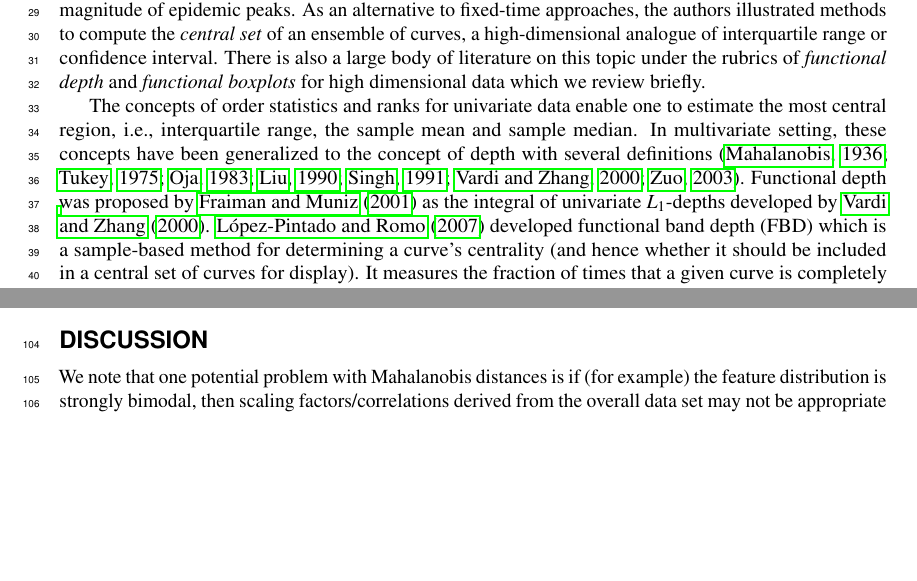
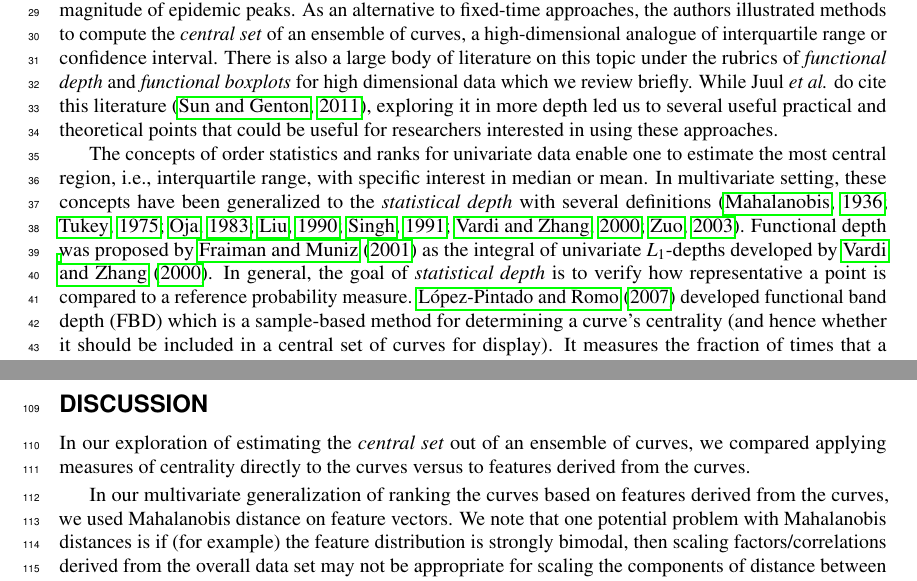
Before and after one commit to aligharouni/commentsFBD, a LaTeX document (curveBP_peerJ.tex): two parts of pages 1 and 3 of 4 before the commit and two parts of pages 1 and 4 of 5 after it, joined at a grey line, cut so that both start at the same text, the shorter picture padded with empty space. Compiled offline with pdfLaTeX.

Commit message:
working on discussion, fixing the centplot 6 feat to 5

```diff
--- a/curveBP_peerJ.tex
+++ b/curveBP_peerJ.tex
@@ -25,10 +26,9 @@ of the concept of the central set out of an ensemble of epidemic curves were pre
 \section*{Introduction}
 
 Developing robust and computationally efficient inference tools for ensembles of curves -- functional data in general -- is necessary to summarize features of interest and study the uncertainty. These tools are even more important when it is about accuracy in forcasting trajectory of epidemic curves produced form different models which may vary from deterministic, stochastic to the individual-based models. Fixed-time descriptive approaches (e.g., computing pointwise quantiles) have been classically used (see, for example, \citep{ferguson2005strategies,chinazzi2020effect}).
-\cite{juul2021fixed} pointed out shortcomings to the standard ways that researchers draw confidence intervals for ensembles of curves, with specific examples drawn from the output of stochastic epidemic models. In particular, they showed that fixed-time approaches can fail to capture the uncertainty in key features of an epidemic such as the timing and magnitude of epidemic peaks. As an alternative to fixed-time approaches, the authors illustrated methods to compute the \emph{central set} of an ensemble of curves, a high-dimensional analogue of interquartile range or confidence interval. There is also a large body of literature on this topic under the rubrics of \emph{functional depth} and \emph{functional boxplots} for high dimensional data which we review briefly.
+\cite{juul2021fixed} pointed out shortcomings to the standard ways that researchers draw confidence intervals for ensembles of curves, with specific examples drawn from the output of stochastic epidemic models. In particular, they showed that fixed-time approaches can fail to capture the uncertainty in key features of an epidemic such as the timing and magnitude of epidemic peaks. As an alternative to fixed-time approaches, the authors illustrated methods to compute the \emph{central set} of an ensemble of curves, a high-dimensional analogue of interquartile range or confidence interval. There is also a large body of literature on this topic under the rubrics of \emph{functional depth} and \emph{functional boxplots} for high dimensional data which we review briefly. While \juul do cite this literature \citep{sun2011functional}, exploring it in more depth led us to several useful practical and theoretical points that could be useful for researchers interested in using these approaches.
 
-The concepts of order statistics and ranks for univariate data enable one to estimate the most central region,  i.e., interquartile range, the sample mean and sample median. In multivariate setting, these concepts have been generalized to the concept of depth with several definitions \citep{mahalanobis1936generalized, tukey1975mathematics, oja1983descriptive, liu1990notion, singh1991notion, vardi2000multivariate, zuo2003projection}. Functional depth was proposed by \cite{fraiman2001trimmed} as the integral of univariate $L_1$-depths developed by \cite{vardi2000multivariate}.
-\cite{lopez2007depth} developed functional band depth (FBD) which is a sample-based method for determining a curve's centrality (and hence whether it should be included in a central set of curves for display). It measures the fraction of times that a given curve is completely included within the envelope of a set of other curves randomly sampled from the ensemble. The sample size is determined by a \emph{tuning parameter} denoted by $J$, and the number of samples is determined by all possible combinations. As the next canonical extention, functional boxplot was developed based on functional depth to display the data, highlight their characteristic, and reveal interesting features \citep{sun2011functional,sun2012exact}. \cite{wynne2021statistical} used a machine learning approache -- specifically, kernel mean embedding -- to study the functional depth.
+The concepts of order statistics and ranks for univariate data enable one to estimate the most central region, i.e., interquartile range, with specific interest in median or mean. In multivariate setting, these concepts have been generalized to the \emph{statistical depth} with several definitions \citep{mahalanobis1936generalized, tukey1975mathematics, oja1983descriptive, liu1990notion, singh1991notion, vardi2000multivariate, zuo2003projection}. Functional depth was proposed by \cite{fraiman2001trimmed} as the integral of univariate $L_1$-depths developed by \cite{vardi2000multivariate}. In general, the goal of \emph{statistical depth} is to verify how representative a point is compared to a reference probability measure. \cite{lopez2007depth} developed functional band depth (FBD) which is a sample-based method for determining a curve's centrality (and hence whether it should be included in a central set of curves for display). It measures the fraction of times that a given curve is completely included within the envelope of a set of other curves randomly sampled from the ensemble. The sample size is determined by a \emph{tuning parameter} denoted by $J$, and the number of samples is determined by all possible combinations. As the next canonical extention, functional boxplot was developed based on functional depth to display the data, highlight their characteristic, and reveal interesting features \citep{sun2011functional,sun2012exact}. In a recent work, \cite{wynne2021statistical} used a machine learning approache -- specifically, kernel mean embedding -- to study the functional depth.
 
 In a comparable approach to FBD algorithm, \juul primarily studied the curve centrality on an epidemic ensemble. They chose the \emph{tuning parameter} as $J=50$ (they use the notation \ncurve), and chose $\nsample=100$ such samples to compute the fraction (\emph{band depth}) for each curve. They provided open-source Python code that implements this method, as well as some of the weighted variants they discuss. For the simple (unweighted) case, however, there are already mature open source implementations available in R \citep{fda_pkg,roahd}, Matlab (\url{https://www.psych.mcgill.ca/misc/fda/downloads/FDAfuns/}), and Python \citep{seabold2010statsmodels}. In general these packages use the same functional band depth measure as \juul, but substituting $J=2$, which is robust \citep{lopez2009concept} and allows the use of a computationally efficient algorithm for large data sets \citep{sun2012exact}. It is unclear why \juul chose larger values of $J$ (10 and 50), although the dimensions of their examples are small enough that the computational burden is not important.
 
@@ -61,11 +60,9 @@ Thirdly, for an individual curve in the ensemble, a feature vector was assigned.
 
 \section*{Discussion}
 
-% this is discussion:
-% While \juul do cite this literature \citep{sun2011functional}, exploring it in more depth led us to several useful practical and theoretical points that could be useful for researchers interested in using these approaches.
+In our exploration of estimating the \emph{central set} out of an ensemble of curves, we compared applying measures of centrality directly to the curves versus to features derived from the curves.
 
-
-We note that one potential problem with Mahalanobis distances is if (for example) the feature distribution is strongly bimodal, then scaling factors/correlations derived from the overall data set may not be appropriate for scaling the components of distance between two trajectories whose features put them in the same mode/component of the distribution.
+In our multivariate generalization of ranking the curves based on features derived from the curves, we used Mahalanobis distance on feature vectors. We note that one potential problem with Mahalanobis distances is if (for example) the feature distribution is strongly bimodal, then scaling factors/correlations derived from the overall data set may not be appropriate for scaling the components of distance between two trajectories whose features put them in the same mode/component of the distribution.
 
 \section*{Conclusions}
 
```
Also changed, not shown: scripts/cent_plot.pdf, curveBP_peerJ.tex (12 more changed lines), 1 other file.
